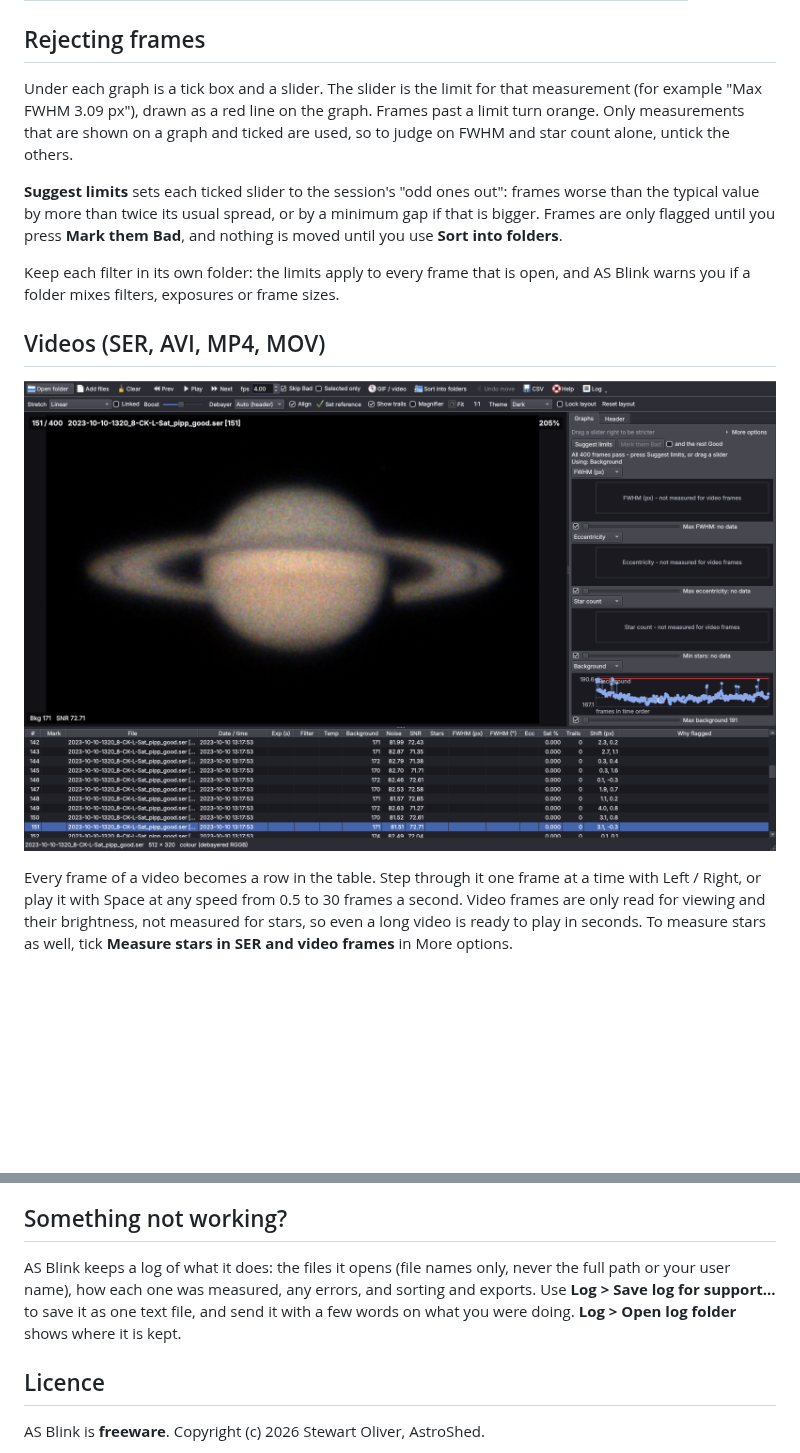
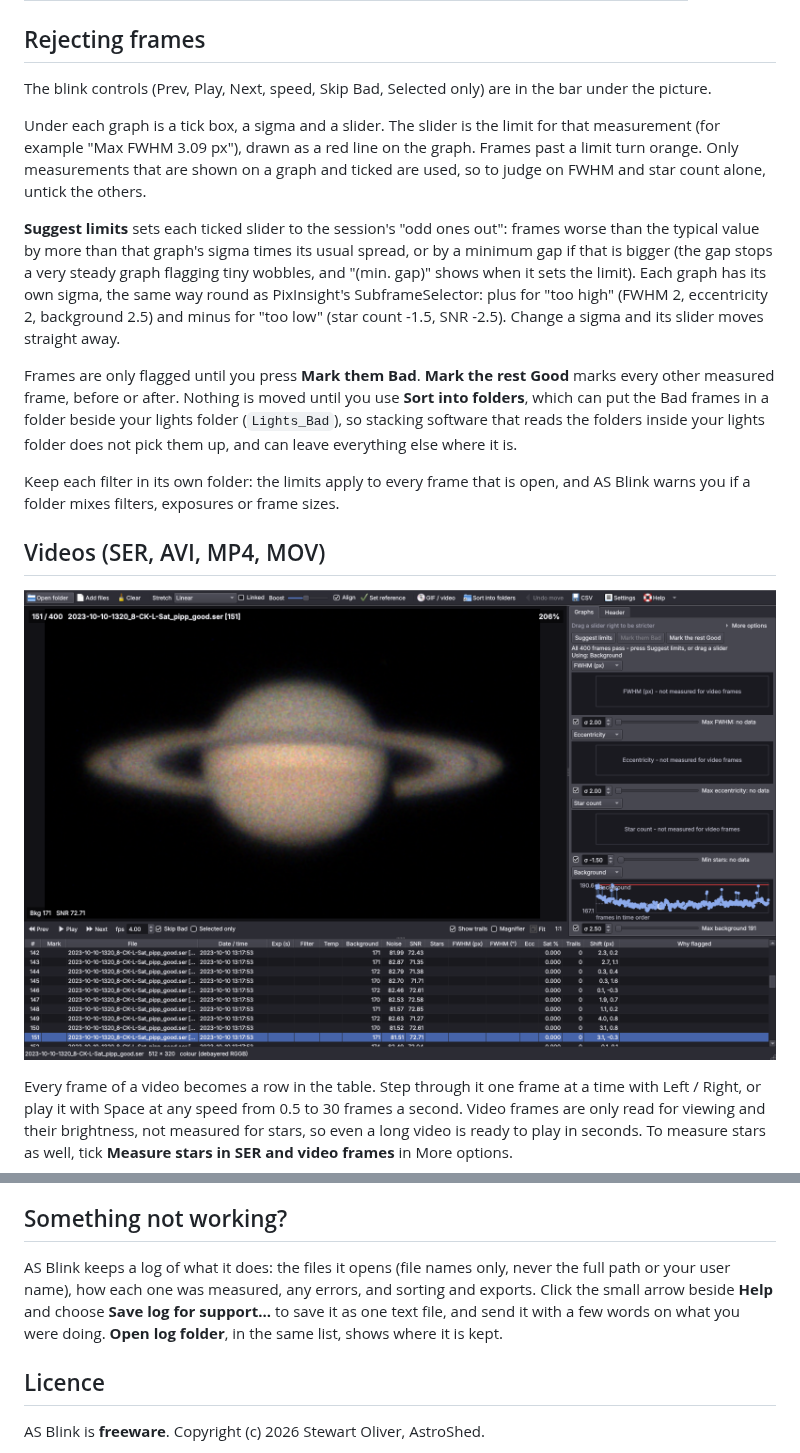
Before and after one commit to Astro5hed/AS-Blink, a Markdown page: README.md, 2 parts joined by grey strips. GitHub-like rendering; pictures changed too: screenshots/video.png; blank space fills up the shorter version.

```diff
--- a/README.md
+++ b/README.md
@@ -75,9 +75,13 @@ You can make a desktop shortcut to `AS_Blink.exe`, and you can drag a folder of
 
 ## Rejecting frames
 
-Under each graph is a tick box and a slider. The slider is the limit for that measurement (for example "Max FWHM 3.09 px"), drawn as a red line on the graph. Frames past a limit turn orange. Only measurements that are shown on a graph and ticked are used, so to judge on FWHM and star count alone, untick the others.
+The blink controls (Prev, Play, Next, speed, Skip Bad, Selected only) are in the bar under the picture.
 
-**Suggest limits** sets each ticked slider to the session's "odd ones out": frames worse than the typical value by more than twice its usual spread, or by a minimum gap if that is bigger. Frames are only flagged until you press **Mark them Bad**, and nothing is moved until you use **Sort into folders**.
+Under each graph is a tick box, a sigma and a slider. The slider is the limit for that measurement (for example "Max FWHM 3.09 px"), drawn as a red line on the graph. Frames past a limit turn orange. Only measurements that are shown on a graph and ticked are used, so to judge on FWHM and star count alone, untick the others.
+
+**Suggest limits** sets each ticked slider to the session's "odd ones out": frames worse than the typical value by more than that graph's sigma times its usual spread, or by a minimum gap if that is bigger (the gap stops a very steady graph flagging tiny wobbles, and "(min. gap)" shows when it sets the limit). Each graph has its own sigma, the same way round as PixInsight's SubframeSelector: plus for "too high" (FWHM 2, eccentricity 2, background 2.5) and minus for "too low" (star count -1.5, SNR -2.5). Change a sigma and its slider moves straight away.
+
+Frames are only flagged until you press **Mark them Bad**. **Mark the rest Good** marks every other measured frame, before or after. Nothing is moved until you use **Sort into folders**, which can put the Bad frames in a folder beside your lights folder (`Lights_Bad`), so stacking software that reads the folders inside your lights folder does not pick them up, and can leave everything else where it is.
 
 Keep each filter in its own folder: the limits apply to every frame that is open, and AS Blink warns you if a folder mixes filters, exposures or frame sizes.
 
@@ -93,7 +97,7 @@ SER and video files open on the **Linear** stretch, so a planet or the Moon show
 
 ## Something not working?
 
-AS Blink keeps a log of what it does: the files it opens (file names only, never the full path or your user name), how each one was measured, any errors, and sorting and exports. Use **Log > Save log for support...** to save it as one text file, and send it with a few words on what you were doing. **Log > Open log folder** shows where it is kept.
+AS Blink keeps a log of what it does: the files it opens (file names only, never the full path or your user name), how each one was measured, any errors, and sorting and exports. Click the small arrow beside **Help** and choose **Save log for support...** to save it as one text file, and send it with a few words on what you were doing. **Open log folder**, in the same list, shows where it is kept.
 
 ## Licence
 
```
Also changed, not shown: other parts of README.md (+6 -8 lines), CHANGELOG.md (+10 -0 lines), 2 other files.
